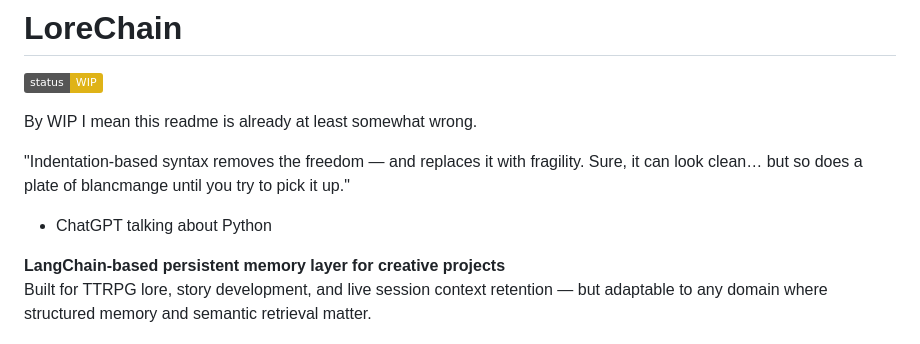
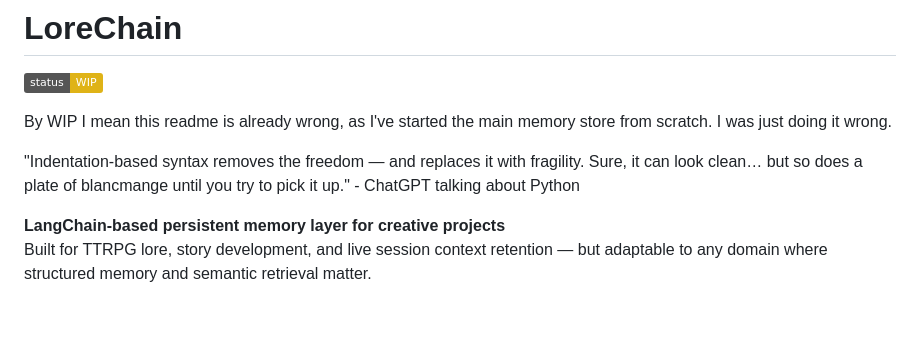
Before and after one commit to Tromador/LoreChain, a Markdown page: README.md, the part around the change. Drawn GitHub-style; badges without logos; blank space fills up the shorter version.

```diff
--- a/README.md
+++ b/README.md
@@ -2,10 +2,11 @@
 
 ![Project Status](https://img.shields.io/badge/status-WIP-yellow)
 
-By WIP I mean this readme is already at least somewhat wrong.
+By WIP I mean this readme is already wrong, as I've started the main memory store from scratch.
+I was just doing it wrong.
 
 "Indentation-based syntax removes the freedom — and replaces it with fragility. Sure, it can look clean… but so does a plate of blancmange until you try to pick it up."
-- ChatGPT talking about Python
+\- ChatGPT talking about Python
 
 **LangChain-based persistent memory layer for creative projects**
 Built for TTRPG lore, story development, and live session context retention — but adaptable to any domain where structured memory and semantic retrieval matter.
```
